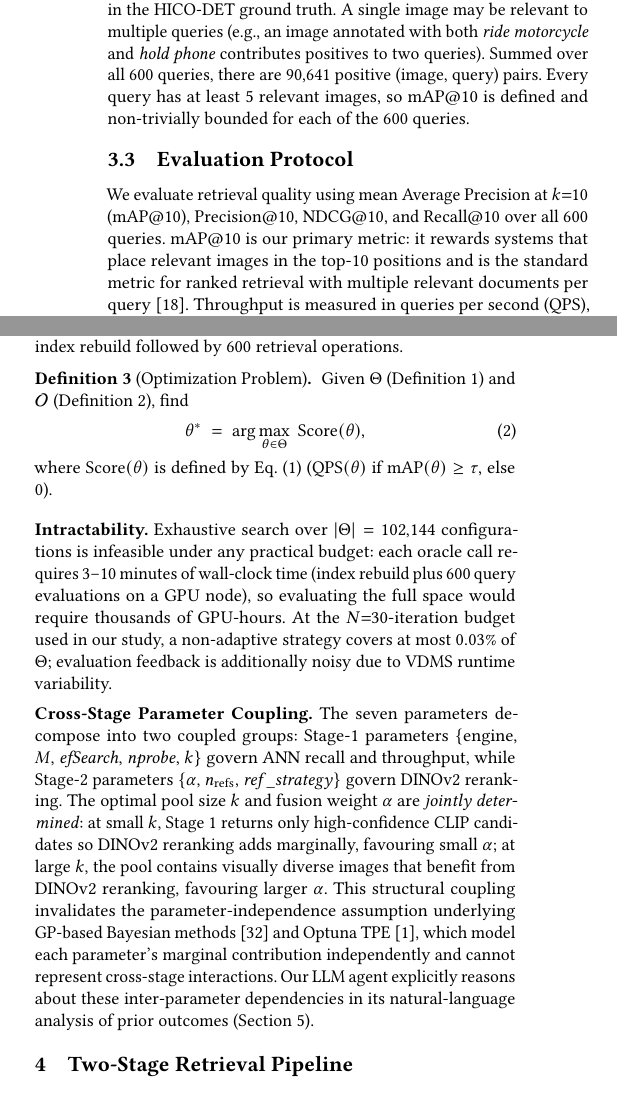
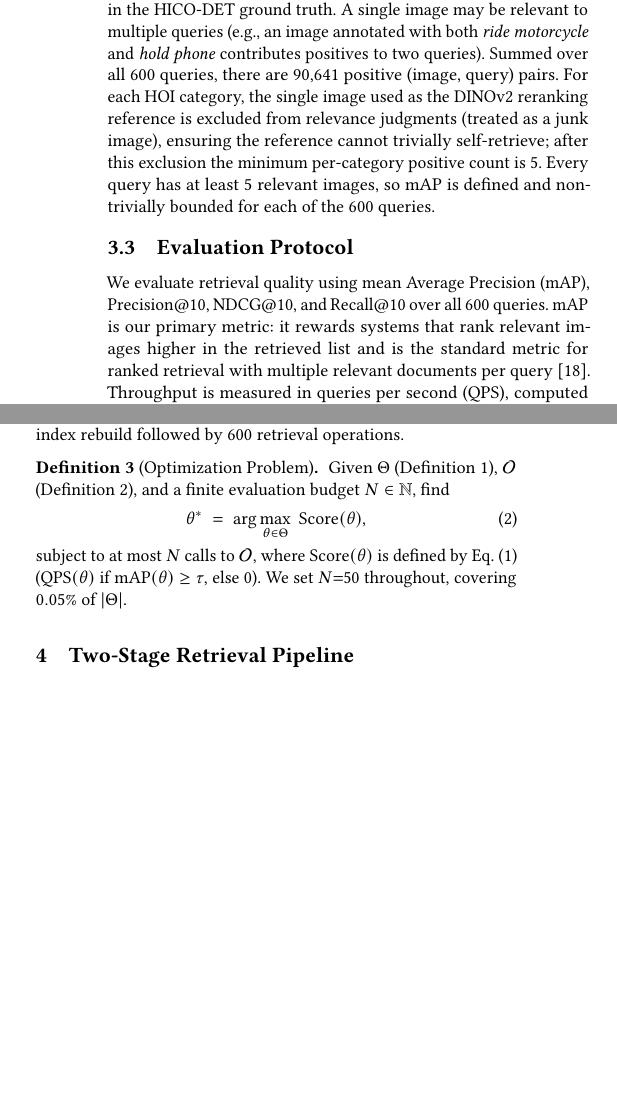
Before and after one commit to shahrzadesmat/Agentic_VDMS, a LaTeX paper (main.tex): two parts of the columns of page 4 of 14, joined at a grey line, cut so that both start at the same text, the shorter picture padded with empty space. Compiled offline with pdfLaTeX.

Commit message:
Section 3: fix mAP labels, add junk exclusion, budget constraint, constraint_strategy footnote, remove stale paragraphs
- Rename mAP@10 → mAP throughout §3 (compute_ap has no k=10 cutoff; full AP over retrieved list)
- Add junk-exclusion disclosure: DINOv2 reference image excluded from relevance judgments per HOI category; min positive count = 5 after exclusion
- Add constraint_strategy footnote to Definition 1: LLM agent proposes VDMS metadata pre-filter outside Θ; Grid/Random fix to none; Optuna samples via suggest_categorical; all LLM best configs use object
- Update Definition 3 (Optimization Problem) to include budget N and state N=50 / 0.05% of |Θ| — aligns with GPTuner/VDTuner/λ-Tune VLDB formulation standard
- Delete §3 Intractability + Cross-Stage Coupling paragraphs (wrong N=30/0.03%; content correctly placed in §5)

```diff
--- a/main.tex
+++ b/main.tex
@@ -487,15 +487,19 @@ the HICO-DET ground truth.
 A single image may be relevant to multiple queries (e.g., an image annotated with both
 \textit{ride motorcycle} and \textit{hold phone} contributes positives to two queries).
 Summed over all 600 queries, there are 90{,}641 positive (image, query) pairs.
-Every query has at least 5 relevant images, so mAP@10 is defined and non-trivially
+For each HOI category, the single image used as the DINOv2 reranking reference
+is excluded from relevance judgments (treated as a junk image), ensuring the
+reference cannot trivially self-retrieve; after this exclusion the minimum
+per-category positive count is 5.
+Every query has at least 5 relevant images, so mAP is defined and non-trivially
 bounded for each of the 600 queries.
 
 \subsection{Evaluation Protocol}
-We evaluate retrieval quality using mean Average Precision at $k{=}10$ (mAP@10),
+We evaluate retrieval quality using mean Average Precision (mAP),
 Precision@10, NDCG@10, and Recall@10 over all 600 queries.
-mAP@10 is our primary metric: it rewards systems that place relevant images in the
-top-10 positions and is the standard metric for ranked retrieval with multiple relevant
-documents per query~\cite{manning2008ir}.
+mAP is our primary metric: it rewards systems that rank relevant images
+higher in the retrieved list and is the standard metric for ranked retrieval
+with multiple relevant documents per query~\cite{manning2008ir}.
 Throughput is measured in queries per second (QPS), computed as 600 divided by the
 total wall-clock time for all queries issued as a single batch to a live VDMS
 container.
@@ -545,15 +558,17 @@ $\theta$ is available, and each call requires a full index rebuild followed by
 \end{definition}
 
 \begin{definition}[Optimization Problem]\label{def:optproblem}
-Given $\Theta$ (Definition~\ref{def:space}) and $\mathcal{O}$ (Definition~\ref{def:oracle}),
-find
+Given $\Theta$ (Definition~\ref{def:space}), $\mathcal{O}$ (Definition~\ref{def:oracle}),
+and a finite evaluation budget $N \in \mathbb{N}$, find
 \begin{equation}
   \theta^{*} \;=\; \arg\max_{\theta \in \Theta}\;
   \mathrm{Score}(\theta) ,
   \label{eq:optproblem}
 \end{equation}
-where $\mathrm{Score}(\theta)$ is defined by Eq.~\eqref{eq:score}
+subject to at most $N$ calls to $\mathcal{O}$, where $\mathrm{Score}(\theta)$ is
+defined by Eq.~\eqref{eq:score}
 ($\mathrm{QPS}(\theta)$ if $\mathrm{mAP}(\theta) \geq \tau$, else $0$).
+We set $N{=}50$ throughout, covering $0.05\%$ of $|\Theta|$.
 \end{definition}
 
 \begin{table}[t]
@@ -613,32 +628,6 @@ where $\mathrm{Score}(\theta)$ is defined by Eq.~\eqref{eq:score}
 }
 \end{table}
 
-\noindent\textbf{Intractability.}
-Exhaustive search over $|\Theta| = 102{,}144$ configurations is infeasible under any
-practical budget: each oracle call requires $3$--$10$~minutes of wall-clock time
-(index rebuild plus 600 query evaluations on a GPU node), so evaluating the full
-space would require thousands of GPU-hours.
-At the $N{=}30$-iteration budget used in our study, a non-adaptive strategy covers
-at most $0.03\%$ of $\Theta$; evaluation feedback is additionally noisy due to VDMS
-runtime variability.
-
-\noindent\textbf{Cross-Stage Parameter Coupling.}
-The seven parameters decompose into two coupled groups:
-Stage-1 parameters $\{$engine, $M$, $\mathit{efSearch}$, $\mathit{nprobe}$, $k\}$
-govern ANN recall and throughput, while Stage-2 parameters $\{\alpha$,
-$n_{\mathrm{refs}}$, $\mathit{ref\_strategy}\}$ govern DINOv2 reranking.
-The optimal pool size $k$ and fusion weight $\alpha$ are \emph{jointly determined}:
-at small $k$, Stage~1 returns only high-confidence CLIP candidates so DINOv2
-reranking adds marginally, favouring small $\alpha$; at large $k$, the pool
-contains visually diverse images that benefit from DINOv2 reranking, favouring
-larger $\alpha$.
-This structural coupling invalidates the parameter-independence assumption underlying
-GP-based Bayesian methods~\cite{yang2024vdtuner} and Optuna
-TPE~\cite{akiba2019optuna}, which model each parameter's marginal contribution
-independently and cannot represent cross-stage interactions.
-Our LLM agent explicitly reasons about these inter-parameter dependencies in its
-natural-language analysis of prior outcomes (Section~\ref{sec:optimizer}).
-
 
 \section{Two-Stage Retrieval Pipeline}
 \label{sec:pipeline}
```
Also changed, not shown: main.tex (15 more changed lines).
